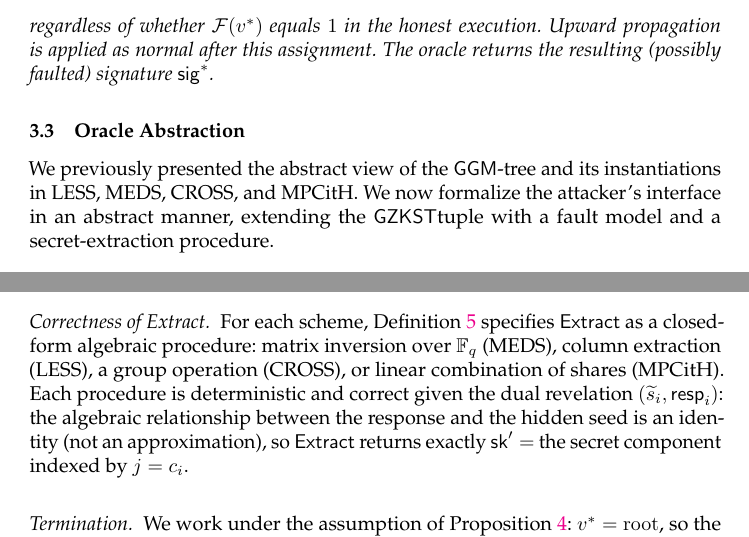
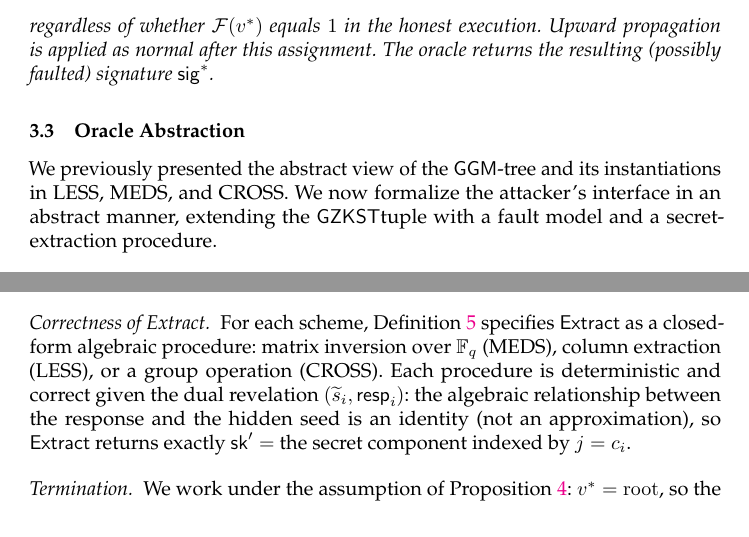
Before and after one commit to gbanegas/faultycross, a LaTeX paper (latex/main.tex, which reads latex/content/abstract.tex, latex/content/app_proofs.tex): two parts of pages 12 and 22 of 24, joined at a grey line, cut so that both start at the same text. Compiled offline with pdfLaTeX.

Commit message:
removed mpcith

```diff
--- a/latex/content/abstract.tex
+++ b/latex/content/abstract.tex
@@ -322,7 +322,7 @@ The oracle returns the resulting (possibly faulted) signature $\sig^*$.
 \label{sec:oracle}
 
 We previously presented the abstract view of the \GGM-tree and its
-instantiations in LESS, MEDS, CROSS, and MPCitH.
+instantiations in LESS, MEDS, and CROSS.
 We now formalize the attacker's interface in an abstract manner,
 extending the \GZKST tuple with a fault model and a secret-extraction
 procedure.
--- a/latex/content/app_proofs.tex
+++ b/latex/content/app_proofs.tex
@@ -152,7 +152,7 @@ Let $m = |\calS| = s - 1$.  We model collection of secret components as a
 \paragraph{Correctness of Extract.}
 For each scheme, Definition~\ref{def:extract} specifies $\Extract$ as a closed-form
 algebraic procedure: matrix inversion over $\mathbb{F}_q$ (MEDS), column extraction
-(LESS), a group operation (CROSS), or linear combination of shares (MPCitH).
+(LESS), or a group operation (CROSS).
 Each procedure is deterministic and correct given the dual revelation
 $(\eseed_i, \resp_i)$: the algebraic relationship between the response and the
 hidden seed is an identity (not an approximation), so $\Extract$ returns exactly
```
